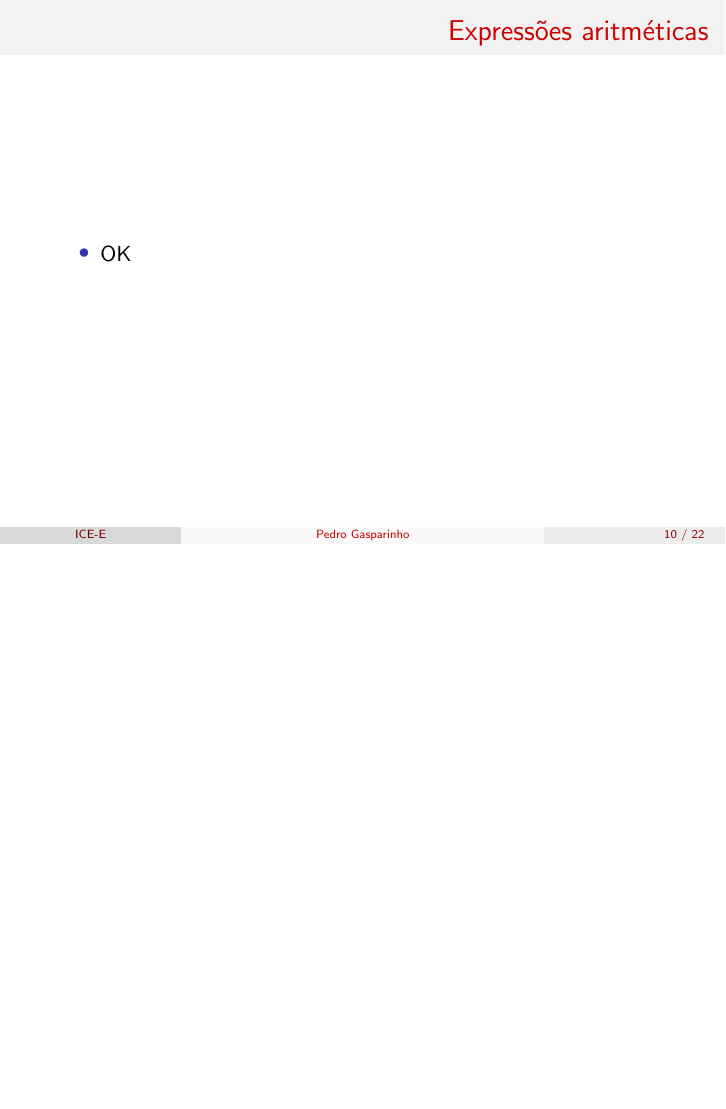
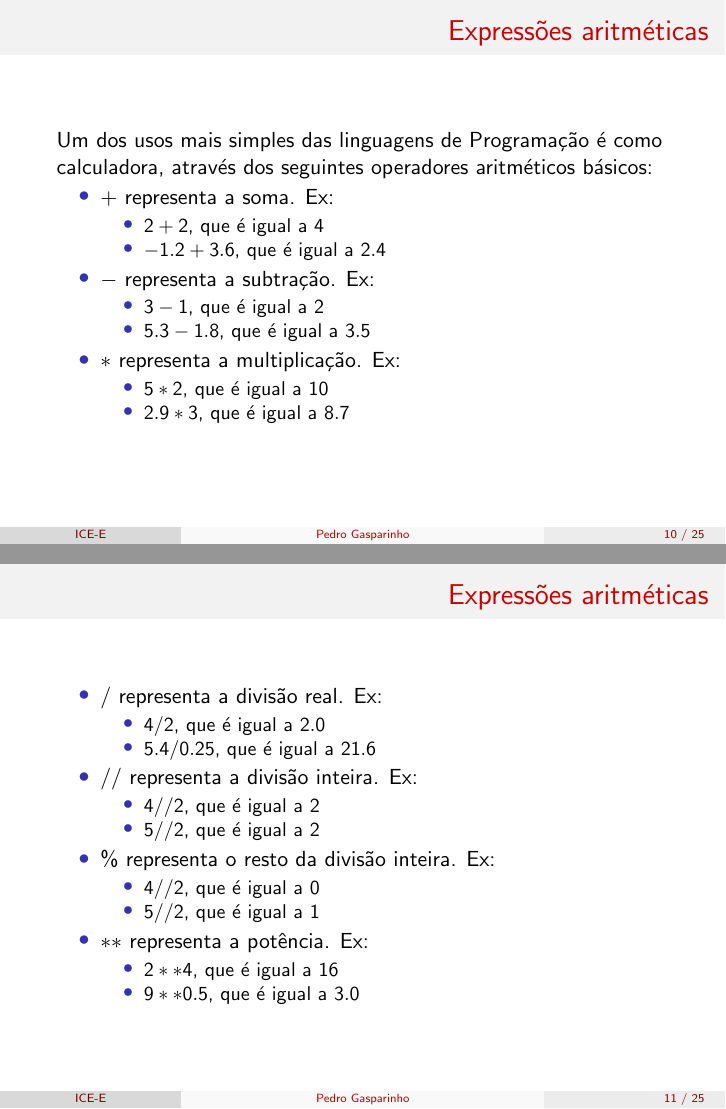
Before and after one commit to PedroGasparinho/PythonJourney, LaTeX slides (Lectures/main.tex): page 11 of 24 before the commit and pages 11 and 12 of 27 after it, the two joined at a grey line, the shorter picture padded with empty space. Compiled offline with pdfLaTeX.

Commit message:
Added arithmetic expressions to slides

```diff
--- a/Lectures/main.tex
+++ b/Lectures/main.tex
@@ -248,6 +251,52 @@
 
 \begin{frame}
     \frametitle{Expressões aritméticas}
-    \begin{itemize}
-        \item OK
-    \end{itemize}
+        Um dos usos mais simples das linguagens de Programação é como
+        calculadora, através dos seguintes operadores aritméticos básicos:
+        \begin{itemize}
+            \item $+$ representa a soma. Ex:
+            \begin{itemize}
+                \item $2+2$, que é igual a $4$
+                \item $-1.2+3.6$, que é igual a $2.4$
+            \end{itemize}
+            \item $-$ representa a subtração. Ex:
+            \begin{itemize}
+                \item $3-1$, que é igual a $2$
+                \item $5.3-1.8$, que é igual a $3.5$
+            \end{itemize}
+            \item $*$ representa a multiplicação. Ex:
+            \begin{itemize}
+                \item $5*2$, que é igual a $10$
+                \item $2.9*3$, que é igual a $8.7$
+            \end{itemize}
+        \end{itemize}
+\end{frame}
+
+\begin{frame}
+    \frametitle{Expressões aritméticas}
+        \begin{itemize}
+            \item $/$ representa a divisão real. Ex:
+            \begin{itemize}
+                \item $4/2$, que é igual a $2.0$
+                \item $5.4/0.25$, que é igual a $21.6$
+            \end{itemize}
+            \item $//$ representa a divisão inteira. Ex:
+            \begin{itemize}
+                \item $4//2$, que é igual a $2$
+                \item $5//2$, que é igual a $2$
+            \end{itemize}
+            \item $\%$ representa o resto da divisão inteira. Ex:
+            \begin{itemize}
+                \item $4//2$, que é igual a $0$
+                \item $5//2$, que é igual a $1$
+            \end{itemize}
+            \item $**$ representa a potência. Ex:
+            \begin{itemize}
+                \item $2**4$, que é igual a $16$
+                \item $9**0.5$, que é igual a $3.0$
+            \end{itemize}
+        \end{itemize}
+\end{frame}
+
+\begin{frame}
+    \frametitle{Notas sobre expressões aritméticas}
```
Also changed, not shown: Lectures/main.pdf, Lectures/main.tex (22 more changed lines).
